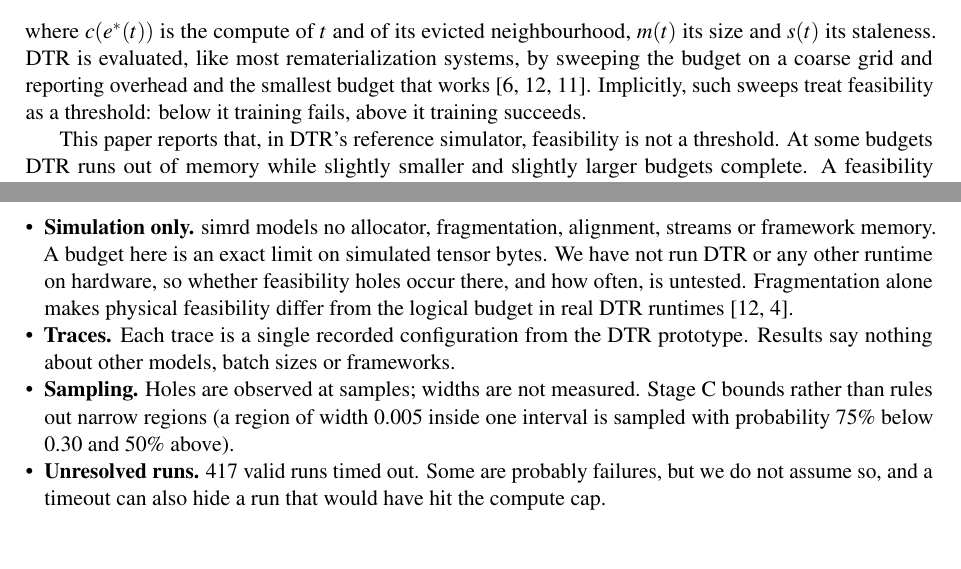
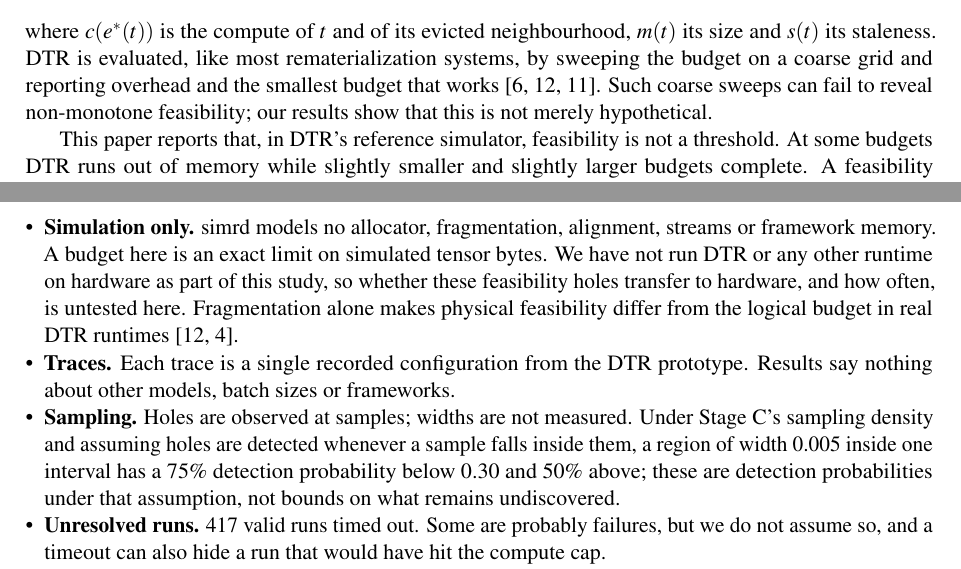
Before and after one commit to lonewolf15116/dtr-stability, a LaTeX paper (paper/main.tex): two parts of pages 1 and 7 of 8, joined at a grey line, cut so that both start at the same text, the shorter picture padded with empty space. Compiled offline with pdfLaTeX.

Commit message:
Paper: address reviewer's required changes before arXiv upload
- Introduction: stop attributing a 'feasibility as threshold' assumption
  to prior sweeps; state only that coarse sweeps can fail to reveal
  non-monotone feasibility.
- Table 1 caption: explicitly accommodate the 0.2423 exception (two
  agreeing repeats + one timeout), instead of a caption that doesn't
  match its own footnote.
- Limitations: restrict the hardware claim to this paper's experiments
  (was 'have not run DTR or any other runtime on hardware', which reads
  as broader than this study).
- Limitations: describe the 75%/50% Stage C figures as detection
  probabilities under stated sampling assumptions, not as bounds on
  undiscovered regions.

Co-Authored-By: Claude Sonnet 5 <noreply@anthropic.com>
Claude-Session: https://claude.ai/code/session_01RCniFG7yaG59EkpNcgza6U

```diff
--- a/paper/main.tex
+++ b/paper/main.tex
@@ -55,8 +55,8 @@ h_{\mathrm{DTR}}(t) = \frac{c(e^*(t))}{m(t)\cdot s(t)},
 where $c(e^*(t))$ is the compute of $t$ and of its evicted neighbourhood, $m(t)$ its size
 and $s(t)$ its staleness. DTR is evaluated, like most rematerialization systems, by sweeping
 the budget on a coarse grid and reporting overhead and the smallest budget that works
-\cite{kirisame2021dtr,zhang2023coop,wang2026tcontrol}. Implicitly, such sweeps treat
-feasibility as a threshold: below it training fails, above it training succeeds.
+\cite{kirisame2021dtr,zhang2023coop,wang2026tcontrol}. Such coarse sweeps can fail to
+reveal non-monotone feasibility; our results show that this is not merely hypothetical.
 
 This paper reports that, in DTR's reference simulator, feasibility is not a threshold. At
 some budgets DTR runs out of memory while slightly smaller and slightly larger budgets
@@ -358,14 +360,16 @@ regimes: 10.10$\times$ at 0.266, 1.38$\times$ at 0.265, 8.78$\times$ at 0.264 an
 \begin{itemize}
 \item \textbf{Simulation only.} simrd models no allocator, fragmentation, alignment,
 streams or framework memory. A budget here is an exact limit on simulated tensor bytes. We
-have not run DTR or any other runtime on hardware, so whether feasibility holes occur there,
-and how often, is untested. Fragmentation alone makes physical feasibility differ from the
+have not run DTR or any other runtime on hardware as part of this study, so whether these
+feasibility holes transfer to hardware, and how often, is untested here. Fragmentation alone makes physical feasibility differ from the
 logical budget in real DTR runtimes \cite{zhang2023coop,hu2022megtaichi}.
 \item \textbf{Traces.} Each trace is a single recorded configuration from the DTR prototype.
 Results say nothing about other models, batch sizes or frameworks.
-\item \textbf{Sampling.} Holes are observed at samples; widths are not measured. Stage C
-bounds rather than rules out narrow regions (a region of width 0.005 inside one interval is
-sampled with probability 75\% below 0.30 and 50\% above).
+\item \textbf{Sampling.} Holes are observed at samples; widths are not measured. Under
+Stage C's sampling density and assuming holes are detected whenever a sample falls inside them,
+a region of width 0.005 inside one interval has a 75\% detection probability below 0.30 and 50\%
+above; these are detection probabilities under that assumption, not bounds on what remains
+undiscovered.
 \item \textbf{Unresolved runs.} 417 valid runs timed out. Some are probably failures, but we
 do not assume so, and a timeout can also hide a run that would have hit the compute cap.
 \item \textbf{Shared-defect risk.} All completed repeats agreed, and unmodified simrd
```
Also changed, not shown: paper/main.pdf, paper/main.tex (4 more changed lines).
